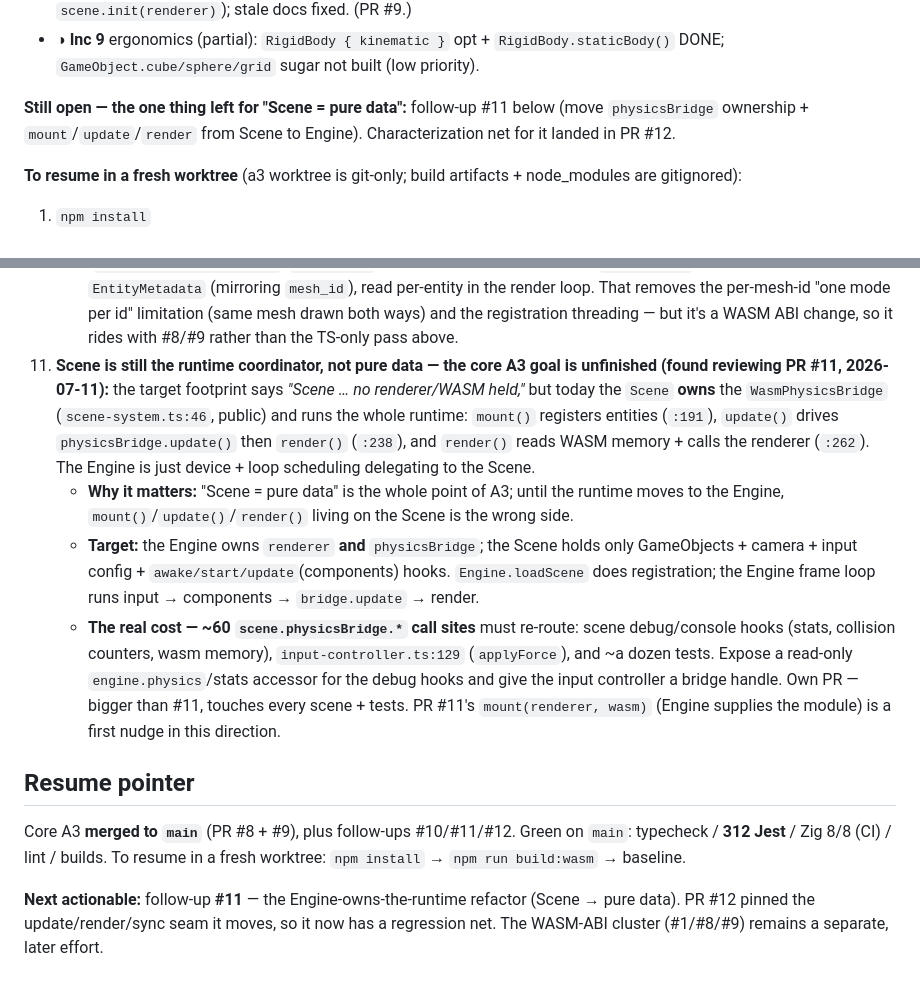
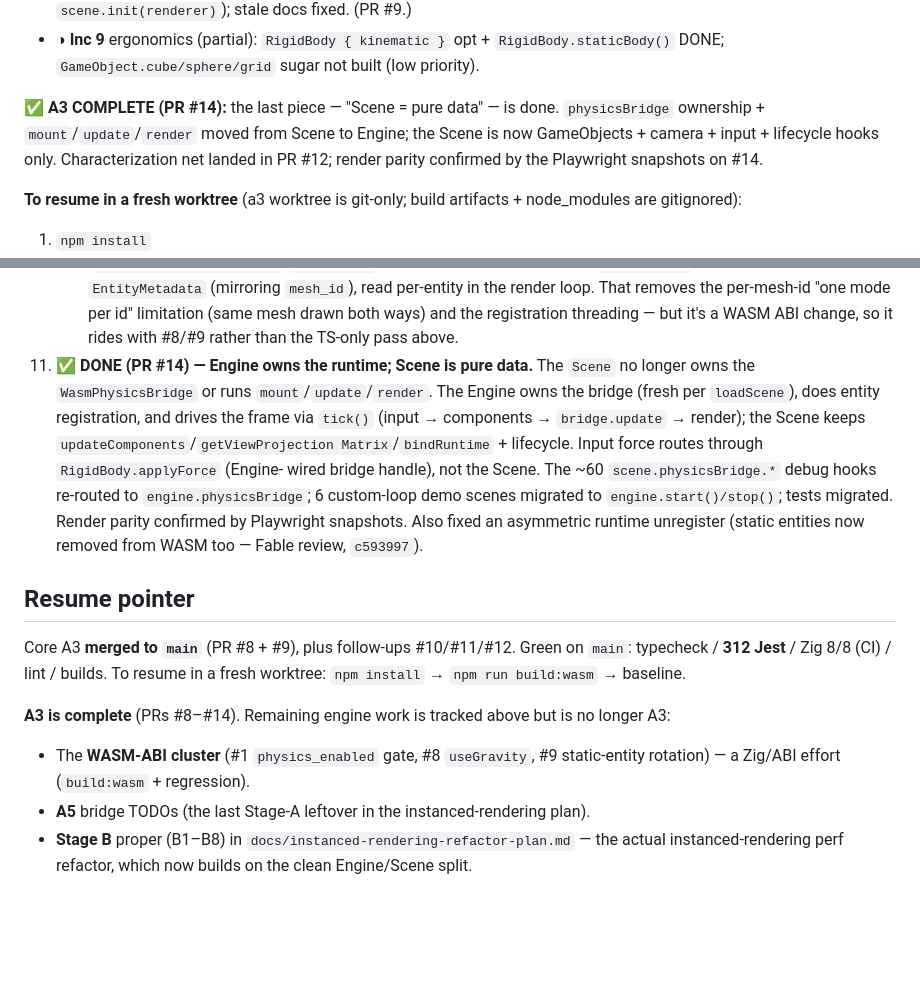
Before and after one commit to quosa/webity, a Markdown page: docs/a3-scene-first-engine-api-plan.md, 2 parts joined by grey strips. Rendered like a GitHub page; blank space fills up the shorter version.

Commit message:
docs: A3 complete — Engine owns the runtime (PR #14) (#15)
Mark a3 plan follow-up #11 done and update the progress/resume sections: A3's core goal
(Scene = pure data) is achieved. Note in the instanced-rendering plan that Stage B now builds
on the clean Engine/Scene split (B3/B8 touch Engine.render()/tick(), not a Scene method).

```diff
--- a/docs/a3-scene-first-engine-api-plan.md
+++ b/docs/a3-scene-first-engine-api-plan.md
@@ -30,9 +30,10 @@ State (2026-07-11): **312 Jest tests** + Zig 8/8 + typecheck + lint green on `ma
 - ✅ **Inc 8** legacy removed (eager registration, `registerEntitiesWithWasm`, string `MeshRenderer` ctor, compat shim, `scene.init(renderer)`); stale docs fixed. (PR #9.)
 - ◑ **Inc 9** ergonomics (partial): `RigidBody { kinematic }` opt + `RigidBody.staticBody()` DONE; `GameObject.cube/sphere/grid` sugar not built (low priority).
 
-**Still open — the one thing left for "Scene = pure data":** follow-up #11 below (move
-`physicsBridge` ownership + `mount`/`update`/`render` from Scene to Engine). Characterization
-net for it landed in PR #12.
+**✅ A3 COMPLETE (PR #14):** the last piece — "Scene = pure data" — is done. `physicsBridge`
+ownership + `mount`/`update`/`render` moved from Scene to Engine; the Scene is now GameObjects +
+camera + input + lifecycle hooks only. Characterization net landed in PR #12; render parity
+confirmed by the Playwright snapshots on #14.
 
 **To resume in a fresh worktree** (a3 worktree is git-only; build artifacts + node_modules are gitignored):
 1. `npm install`
@@ -208,28 +209,24 @@ Verified against `main`; the migration did not cause these:
       read per-entity in the render loop. That removes the per-mesh-id "one mode per id"
       limitation (same mesh drawn both ways) and the registration threading — but it's a WASM
       ABI change, so it rides with #8/#9 rather than the TS-only pass above.
-11. **Scene is still the runtime coordinator, not pure data — the core A3 goal is unfinished
-    (found reviewing PR #11, 2026-07-11):** the target footprint says *"Scene … no renderer/WASM
-    held,"* but today the `Scene` **owns** the `WasmPhysicsBridge` (`scene-system.ts:46`, public)
-    and runs the whole runtime: `mount()` registers entities (`:191`), `update()` drives
-    `physicsBridge.update()` then `render()` (`:238`), and `render()` reads WASM memory + calls the
-    renderer (`:262`). The Engine is just device + loop scheduling delegating to the Scene.
-    - **Why it matters:** "Scene = pure data" is the whole point of A3; until the runtime moves to
-      the Engine, `mount()`/`update()`/`render()` living on the Scene is the wrong side.
-    - **Target:** the Engine owns `renderer` **and** `physicsBridge`; the Scene holds only
-      GameObjects + camera + input config + `awake/start/update`(components) hooks. `Engine.loadScene`
-      does registration; the Engine frame loop runs input → components → `bridge.update` → render.
-    - **The real cost — ~60 `scene.physicsBridge.*` call sites** must re-route: scene debug/console
-      hooks (stats, collision counters, wasm memory), `input-controller.ts:129` (`applyForce`), and
-      ~a dozen tests. Expose a read-only `engine.physics`/stats accessor for the debug hooks and give
-      the input controller a bridge handle. Own PR — bigger than #11, touches every scene + tests.
-      PR #11's `mount(renderer, wasm)` (Engine supplies the module) is a first nudge in this direction.
+11. **✅ DONE (PR #14) — Engine owns the runtime; Scene is pure data.** The `Scene` no longer
+    owns the `WasmPhysicsBridge` or runs `mount`/`update`/`render`. The Engine owns the bridge
+    (fresh per `loadScene`), does entity registration, and drives the frame via `tick()` (input →
+    components → `bridge.update` → render); the Scene keeps `updateComponents`/`getViewProjection
+    Matrix`/`bindRuntime` + lifecycle. Input force routes through `RigidBody.applyForce` (Engine-
+    wired bridge handle), not the Scene. The ~60 `scene.physicsBridge.*` debug hooks re-routed to
+    `engine.physicsBridge`; 6 custom-loop demo scenes migrated to `engine.start()/stop()`; tests
+    migrated. Render parity confirmed by Playwright snapshots. Also fixed an asymmetric runtime
+    unregister (static entities now removed from WASM too — Fable review, `c593997`).
 
 ## Resume pointer
 Core A3 **merged to `main`** (PR #8 + #9), plus follow-ups #10/#11/#12. Green on `main`:
 typecheck / **312 Jest** / Zig 8/8 (CI) / lint / builds. To resume in a fresh worktree:
 `npm install` → `npm run build:wasm` → baseline.
 
-**Next actionable:** follow-up **#11** — the Engine-owns-the-runtime refactor (Scene → pure
-data). PR #12 pinned the update/render/sync seam it moves, so it now has a regression net.
-The WASM-ABI cluster (#1/#8/#9) remains a separate, later effort.
+**A3 is complete** (PRs #8–#14). Remaining engine work is tracked above but is no longer A3:
+- The **WASM-ABI cluster** (#1 `physics_enabled` gate, #8 `useGravity`, #9 static-entity
+  rotation) — a Zig/ABI effort (`build:wasm` + regression).
+- **A5** bridge TODOs (the last Stage-A leftover in the instanced-rendering plan).
+- **Stage B** proper (B1–B8) in `docs/instanced-rendering-refactor-plan.md` — the actual
+  instanced-rendering perf refactor, which now builds on the clean Engine/Scene split.
```
Also changed, not shown: docs/instanced-rendering-refactor-plan.md (+4 -1 lines).
